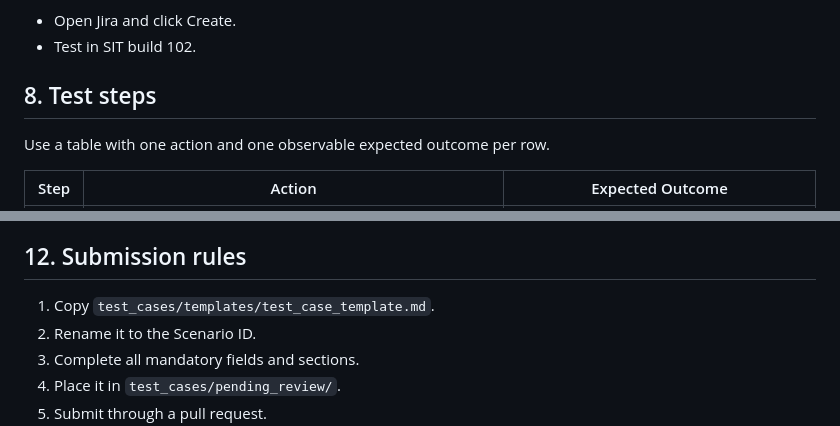
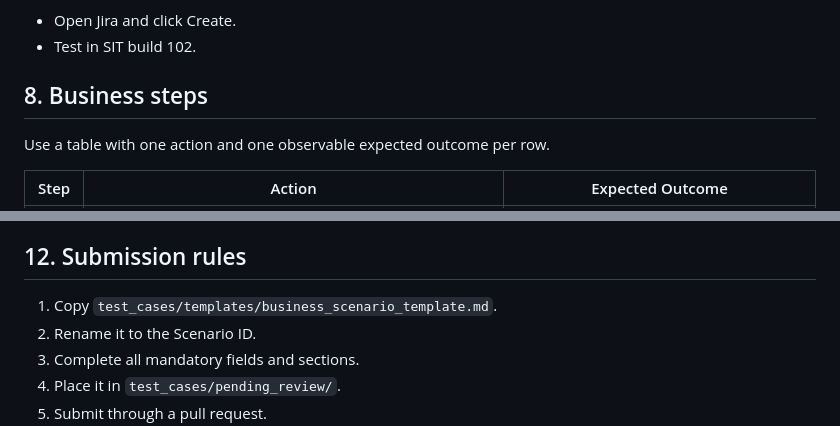
Before and after one commit to eddison-poon/functional-dashboard, a Markdown page: docs/Testing_Standards.md, 2 parts joined by grey strips. Drawn GitHub-style.

```diff
--- a/docs/Testing_Standards.md
+++ b/docs/Testing_Standards.md
@@ -117,7 +167,7 @@ Avoid:
 - Open Jira and click Create.
 - Test in SIT build 102.
 
-## 8. Test steps
+## 8. Business steps
 
 Use a table with one action and one observable expected outcome per row.
 
@@ -153,7 +203,7 @@ Avoid:
 
 ## 12. Submission rules
 
-1. Copy `test_cases/templates/test_case_template.md`.
+1. Copy `test_cases/templates/business_scenario_template.md`.
 2. Rename it to the Scenario ID.
 3. Complete all mandatory fields and sections.
 4. Place it in `test_cases/pending_review/`.
```
Also changed, not shown: other parts of docs/Testing_Standards.md (+50 -0 lines).
